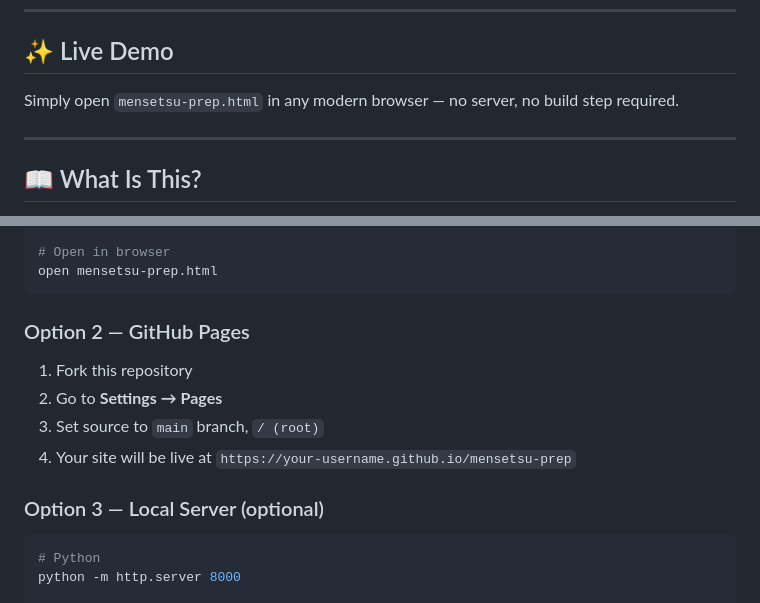
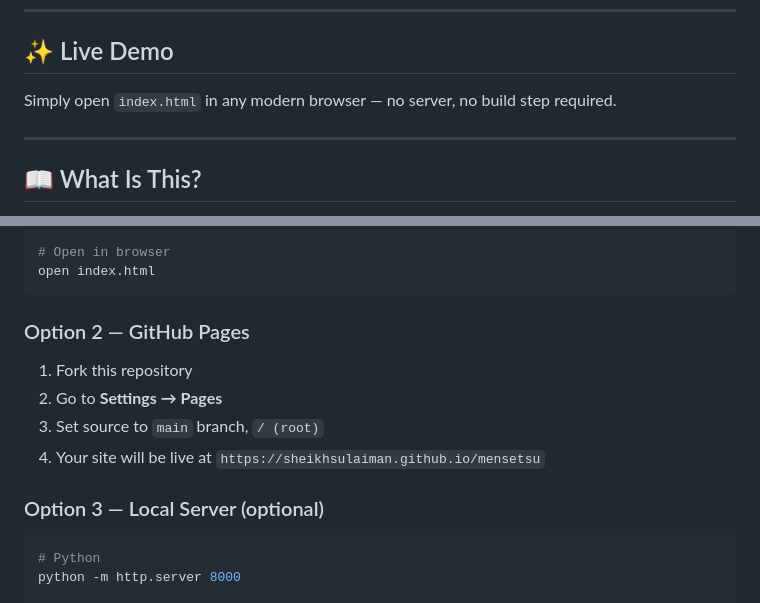
Before and after one commit to sheikhsulaiman/mensetsu, a Markdown page: README.md, 2 parts joined by grey strips. Rendered like a GitHub page.

````diff
--- a/README.md
+++ b/README.md
@@ -12,7 +12,7 @@
 
 ## ✨ Live Demo
 
-Simply open `mensetsu-prep.html` in any modern browser — no server, no build step required.
+Simply open `index.html` in any modern browser — no server, no build step required.
 
 ---
 
@@ -96,15 +105,17 @@ git clone https://github.com/your-username/mensetsu-prep.git
 
 # Open in browser
-open mensetsu-prep.html
+open index.html
 ```
 
 ### Option 2 — GitHub Pages
+
 1. Fork this repository
 2. Go to **Settings → Pages**
 3. Set source to `main` branch, `/ (root)`
-4. Your site will be live at `https://your-username.github.io/mensetsu-prep`
+4. Your site will be live at `https://sheikhsulaiman.github.io/mensetsu`
 
 ### Option 3 — Local Server (optional)
+
 ```bash
 # Python
 python -m http.server 8000
````
Also changed, not shown: other parts of README.md (+36 -23 lines).
